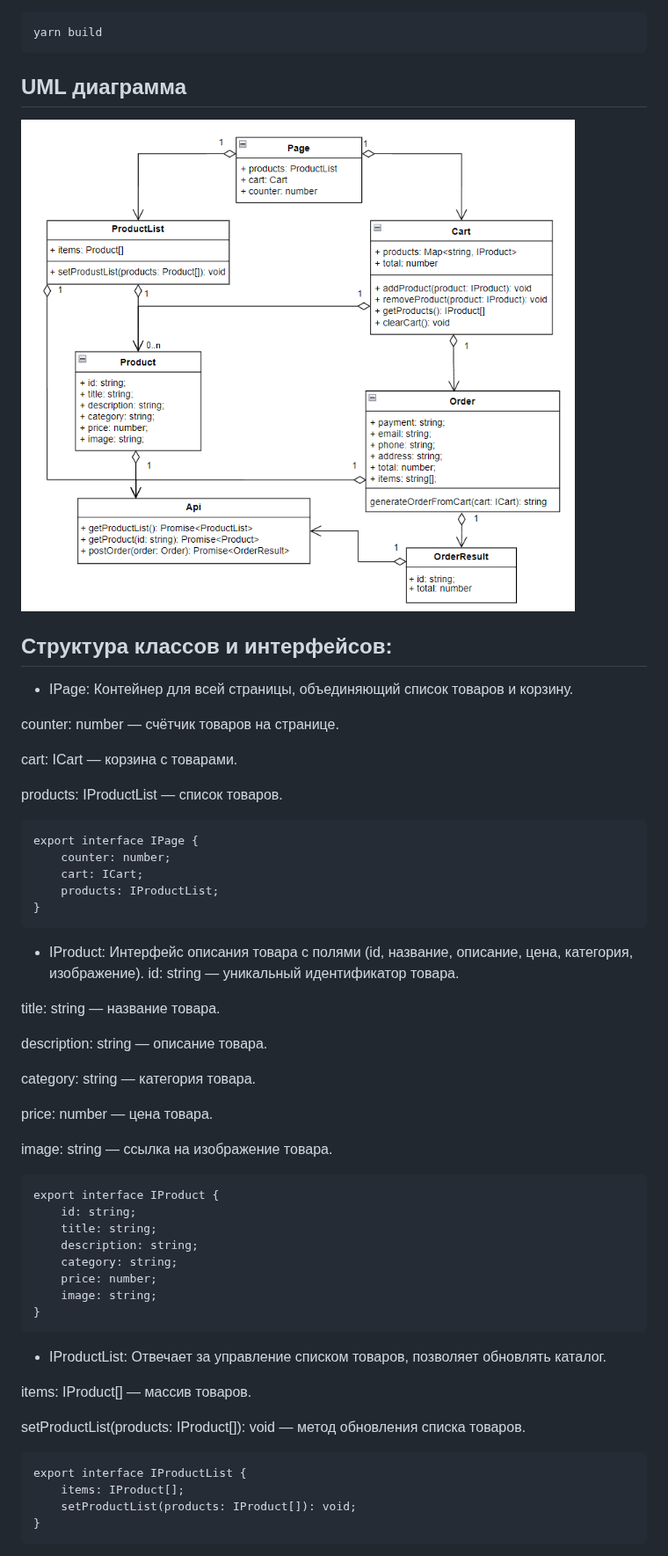
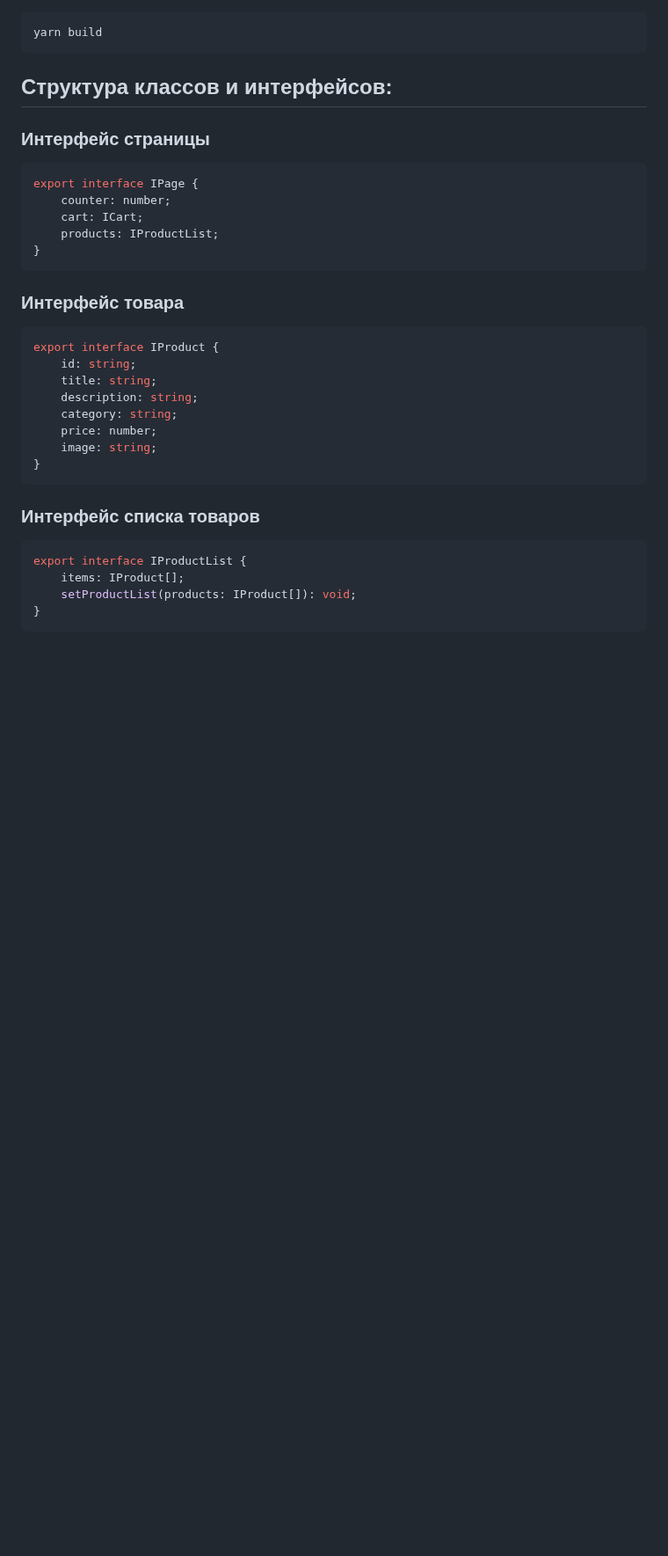
Before and after one commit to DashaShoo/web-larek-frontend, a Markdown page: README.md, the part around one of its changes. Shown at 88% size. GitHub-like rendering; blank space fills up the shorter version.

````diff
--- a/README.md
+++ b/README.md
@@ -44,60 +44,33 @@ npm run build
 yarn build
 ```
 
-## UML диаграмма
+## Структура классов и интерфейсов:
 
-![UML](./src/images/UML.png)
-
-## Структура классов и интерфейсов:
-- IPage: Контейнер для всей страницы, объединяющий список товаров и корзину.
-
-counter: number — счётчик товаров на странице.
-
-cart: ICart — корзина с товарами.
-
-products: IProductList — список товаров.
-
-```
+### Интерфейс страницы
+```ts
 export interface IPage {
-	counter: number;
-	cart: ICart;
-	products: IProductList;
+    counter: number;
+    cart: ICart;
+    products: IProductList;
 }
 ```
 
-- IProduct: Интерфейс описания товара с полями (id, название, описание, цена, категория, изображение).
-id: string — уникальный идентификатор товара.
-
-title: string — название товара.
-
-description: string — описание товара.
-
-category: string — категория товара.
-
-price: number — цена товара.
-
-image: string — ссылка на изображение товара.
-
-```
+### Интерфейс товара
+```ts
 export interface IProduct {
-	id: string;
-	title: string;
-	description: string;
-	category: string;
-	price: number;
-	image: string;
+    id: string;
+    title: string;
+    description: string;
+    category: string;
+    price: number;
+    image: string;
 }
 ```
 
-- IProductList: Отвечает за управление списком товаров, позволяет обновлять каталог.
-
-items: IProduct[] — массив товаров.
-
-setProductList(products: IProduct[]): void — метод обновления списка товаров.
-
-```
+### Интерфейс списка товаров
+```ts
 export interface IProductList {
-	items: IProduct[];
+    items: IProduct[];
     setProductList(products: IProduct[]): void;
 }
 ```
````
Also changed, not shown: other parts of README.md (+112 -68 lines).
